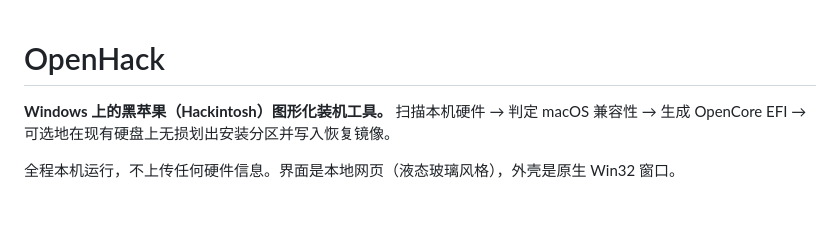
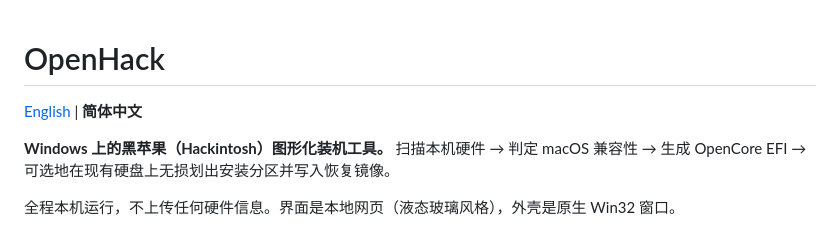
Before and after one commit to heiguoweishu/OpenHack, a Markdown page: README.md, the part around the change. Drawn GitHub-style; blank space fills up the shorter version.

Commit message:
docs: README 拆成中英双语
- README.md 保留中文作为默认（界面与文档以中文为主，面向中文黑苹果社区）
- 新增 README.en.md 完整英文版，章节顺序与中文版逐节对应
- 两版顶部互相链接切换

```diff
--- a/README.md
+++ b/README.md
@@ -1,4 +1,6 @@
 # OpenHack
+
+[English](README.en.md) | **简体中文**
 
 **Windows 上的黑苹果（Hackintosh）图形化装机工具。** 扫描本机硬件 → 判定 macOS 兼容性 →
 生成 OpenCore EFI → 可选地在现有硬盘上无损划出安装分区并写入恢复镜像。
```
Also changed, not shown: README.en.md (added, +227 -0 lines).
